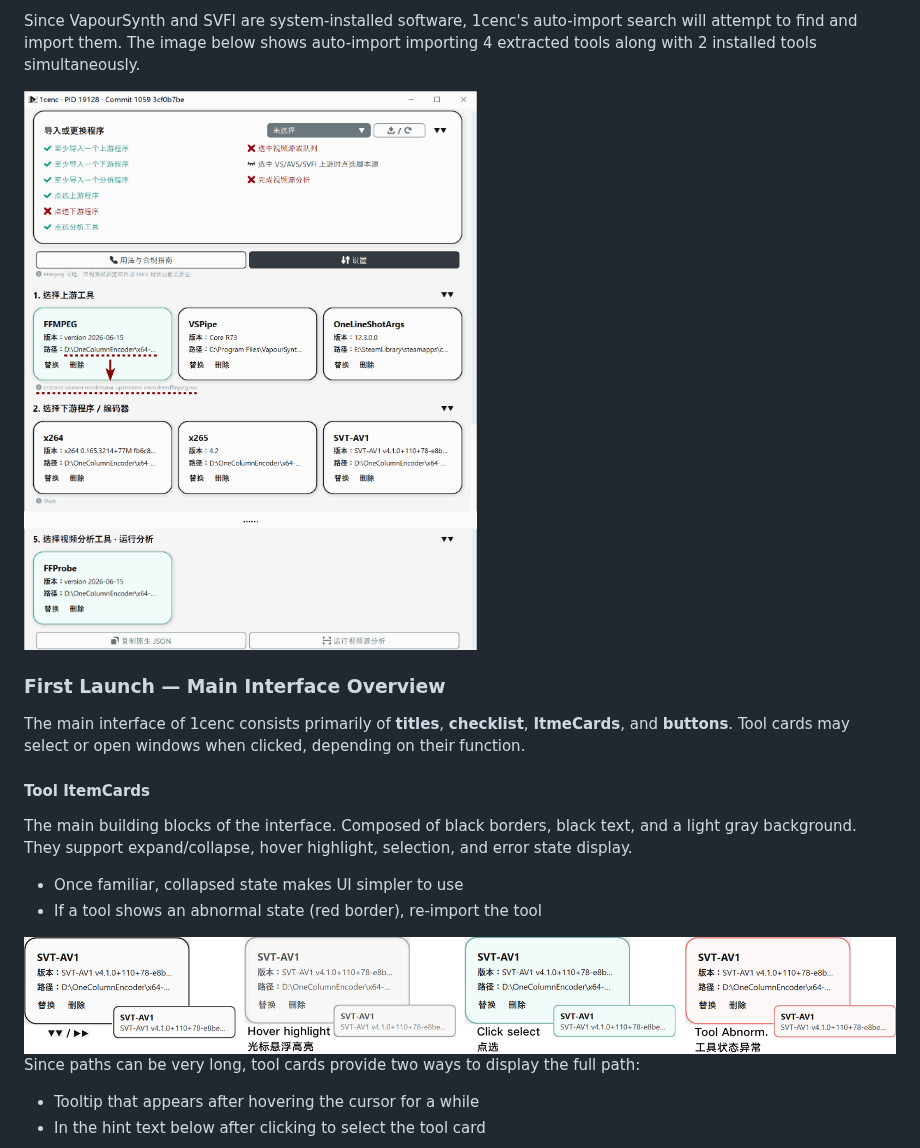
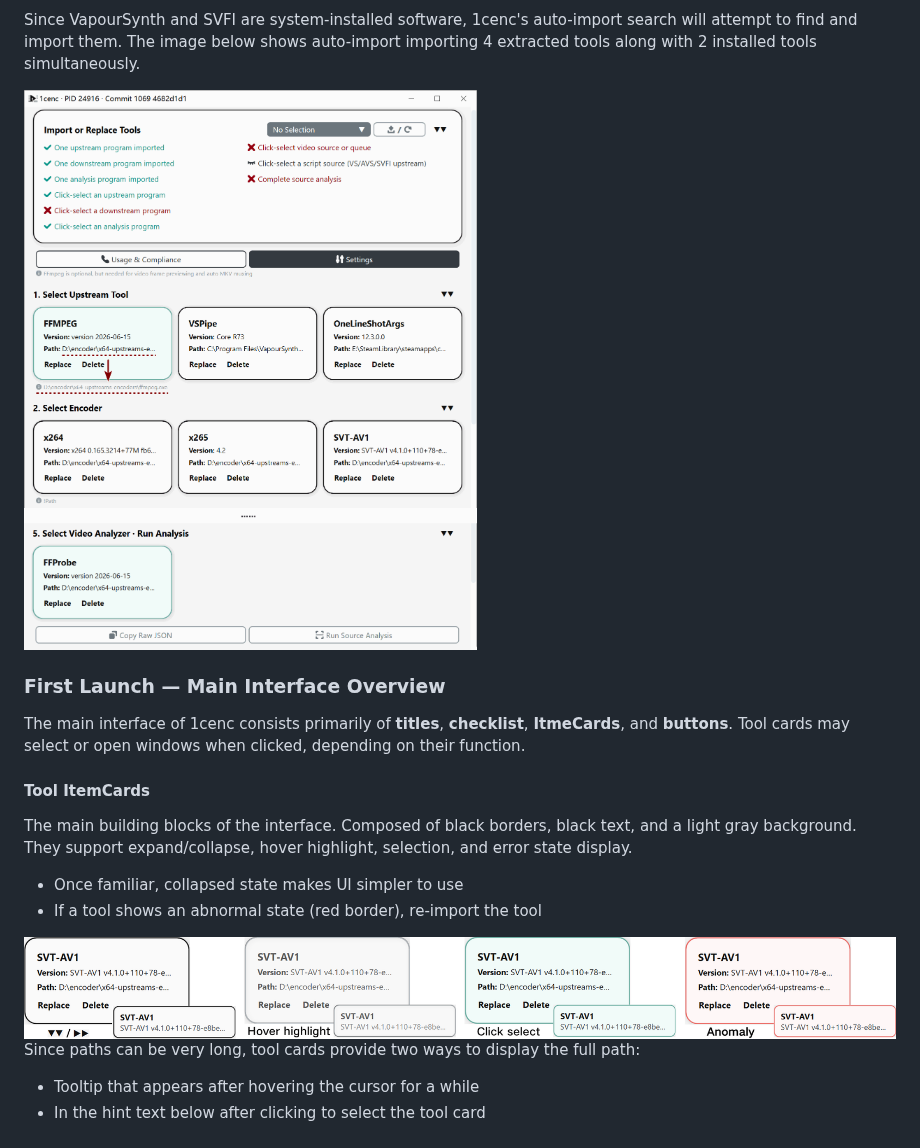
Before and after one commit to iAvoe/OneColumnEncoderTutorial, a Markdown page: 1cenc-tutorial-1-EN.md, the part around one of its changes. GitHub-like rendering; pictures changed too: img-en/4-Import-Result-And-Click-Select.png (added), img-en/5-Tool-ItemCard.png (added).

```diff
--- a/1cenc-tutorial-1-EN.md
+++ b/1cenc-tutorial-1-EN.md
@@ -78,7 +78,7 @@ If you clicked wrong or missed it, you can manually import, or check "Run auto-i
 
 Since VapourSynth and SVFI are system-installed software, 1cenc's auto-import search will attempt to find and import them. The image below shows auto-import importing 4 extracted tools along with 2 installed tools simultaneously.
 
-<img src="./img-cn/4-Import-Result-And-Click-Select.png" alt="Import result" width=550 />
+<img src="./img-en/4-Import-Result-And-Click-Select.png" alt="Import result" width=550 />
 
 ### First Launch — Main Interface Overview
 
@@ -90,7 +90,7 @@ The main building blocks of the interface. Composed of black borders, black text
 - Once familiar, collapsed state makes UI simpler to use
 - If a tool shows an abnormal state (red border), re-import the tool
 
-<img src="./img-cn/5-Tool-ItemCard.png" alt="Tool card" width=1000 />
+<img src="./img-en/5-Tool-ItemCard.png" alt="Tool card" width=1000 />
 
 Since paths can be very long, tool cards provide two ways to display the full path:
 - Tooltip that appears after hovering the cursor for a while
```
Also changed, not shown: other parts of 1cenc-tutorial-1-EN.md (+3 -3 lines), README.md (+1 -1 lines), img-en/1-Extract-Archive.png (added), img-en/2-Auto-Import.png (added), img-en/3-Rerun-Auto-Import.png (added).
